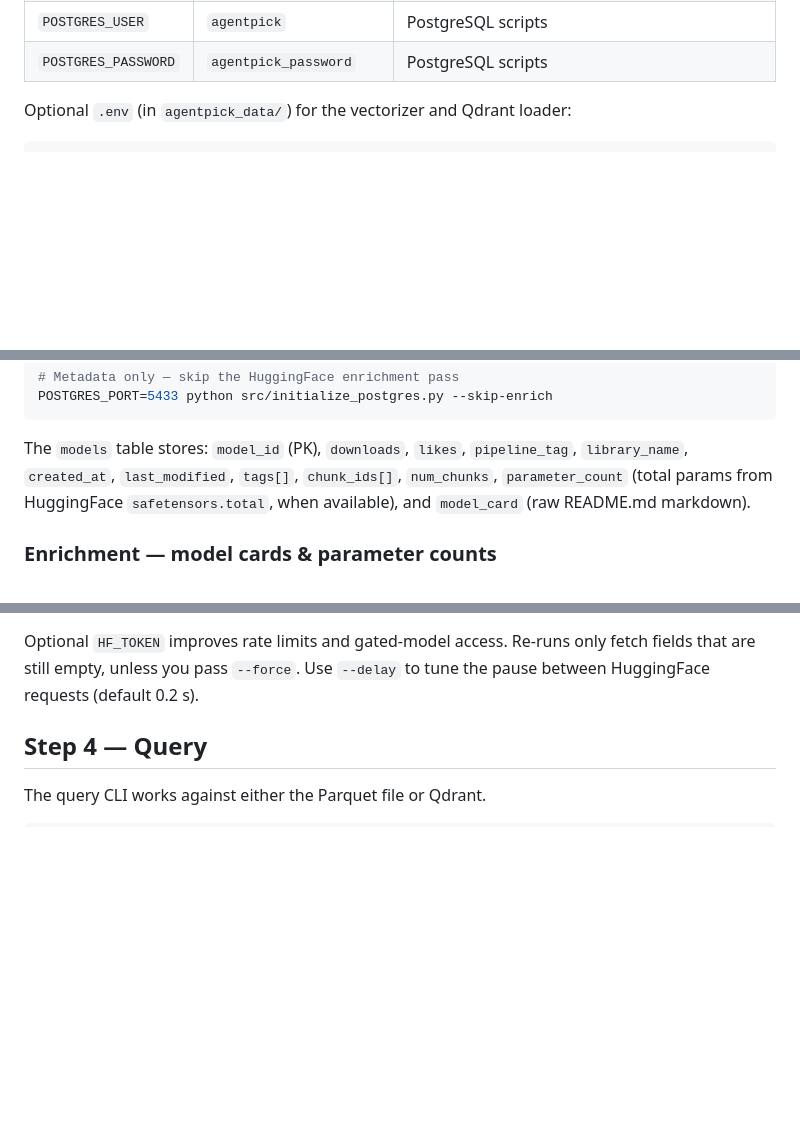
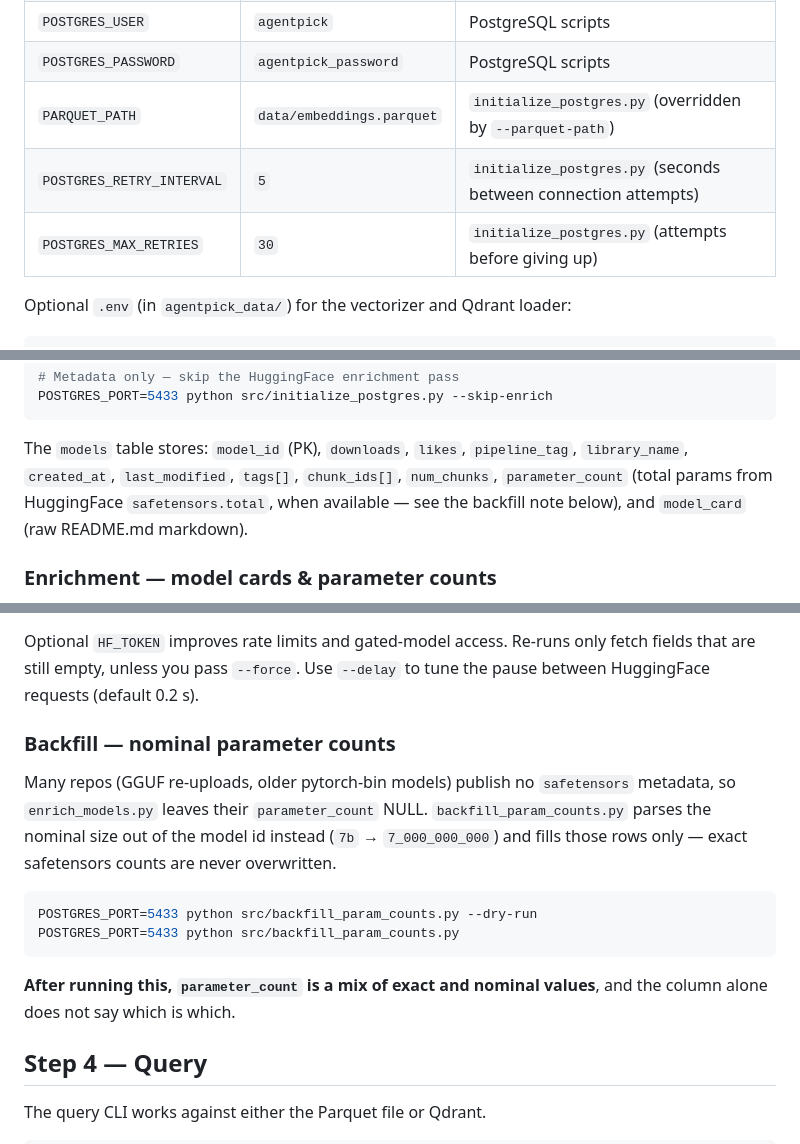
Before and after one commit to MatjazM2020/agentpick, a Markdown page: agentpick_data/README.md, 3 parts joined by grey strips. Drawn GitHub-style; blank space fills up the shorter version.

````diff
--- a/agentpick_data/README.md
+++ b/agentpick_data/README.md
@@ -132,6 +133,9 @@ exported directly for the PostgreSQL scripts):
 | `POSTGRES_DB` | `agentpick` | PostgreSQL scripts |
 | `POSTGRES_USER` | `agentpick` | PostgreSQL scripts |
 | `POSTGRES_PASSWORD` | `agentpick_password` | PostgreSQL scripts |
+| `PARQUET_PATH` | `data/embeddings.parquet` | `initialize_postgres.py` (overridden by `--parquet-path`) |
+| `POSTGRES_RETRY_INTERVAL` | `5` | `initialize_postgres.py` (seconds between connection attempts) |
+| `POSTGRES_MAX_RETRIES` | `30` | `initialize_postgres.py` (attempts before giving up) |
 
 Optional `.env` (in `agentpick_data/`) for the vectorizer and Qdrant loader:
 
@@ -227,8 +231,8 @@ POSTGRES_PORT=5433 python src/initialize_postgres.py --skip-enrich
 
 The `models` table stores: `model_id` (PK), `downloads`, `likes`, `pipeline_tag`,
 `library_name`, `created_at`, `last_modified`, `tags[]`, `chunk_ids[]`, `num_chunks`,
-`parameter_count` (total params from HuggingFace `safetensors.total`, when available),
-and `model_card` (raw README.md markdown).
+`parameter_count` (total params from HuggingFace `safetensors.total`, when available —
+see the backfill note below), and `model_card` (raw README.md markdown).
 
 ### Enrichment — model cards & parameter counts
 
@@ -247,6 +251,22 @@ POSTGRES_PORT=5433 python src/enrich_models.py --limit 20 --dry-run
 Optional `HF_TOKEN` improves rate limits and gated-model access. Re-runs only fetch
 fields that are still empty, unless you pass `--force`. Use `--delay` to tune the
 pause between HuggingFace requests (default 0.2 s).
+
+### Backfill — nominal parameter counts
+
+Many repos (GGUF re-uploads, older pytorch-bin models) publish no `safetensors`
+metadata, so `enrich_models.py` leaves their `parameter_count` NULL.
+`backfill_param_counts.py` parses the nominal size out of the model id instead
+(`7b` → `7_000_000_000`) and fills those rows only — exact safetensors counts are
+never overwritten.
+
+```bash
+POSTGRES_PORT=5433 python src/backfill_param_counts.py --dry-run
+POSTGRES_PORT=5433 python src/backfill_param_counts.py
+```
+
+**After running this, `parameter_count` is a mix of exact and nominal values**, and
+the column alone does not say which is which.
 
 ## Step 4 — Query
 
````
Also changed, not shown: other parts of agentpick_data/README.md (+2 -1 lines), README.md (+36 -0 lines), evaluation/README.md (+14 -0 lines), assets/UI.png (added), assets/response.png (added), 2 other files.
